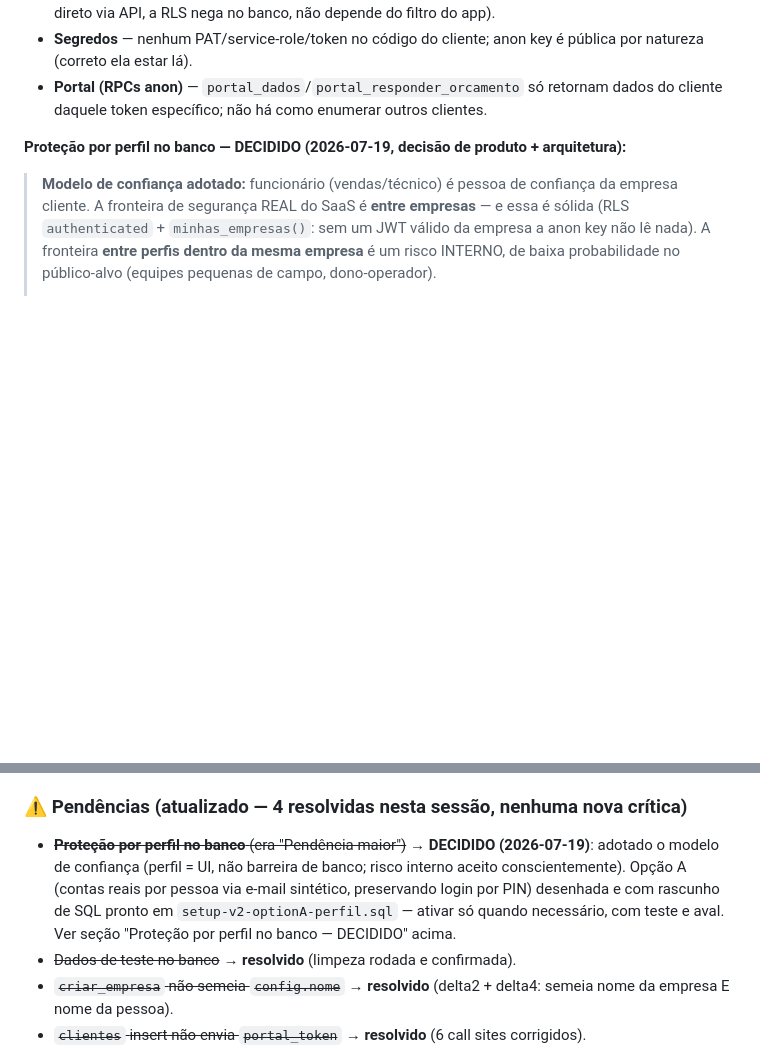
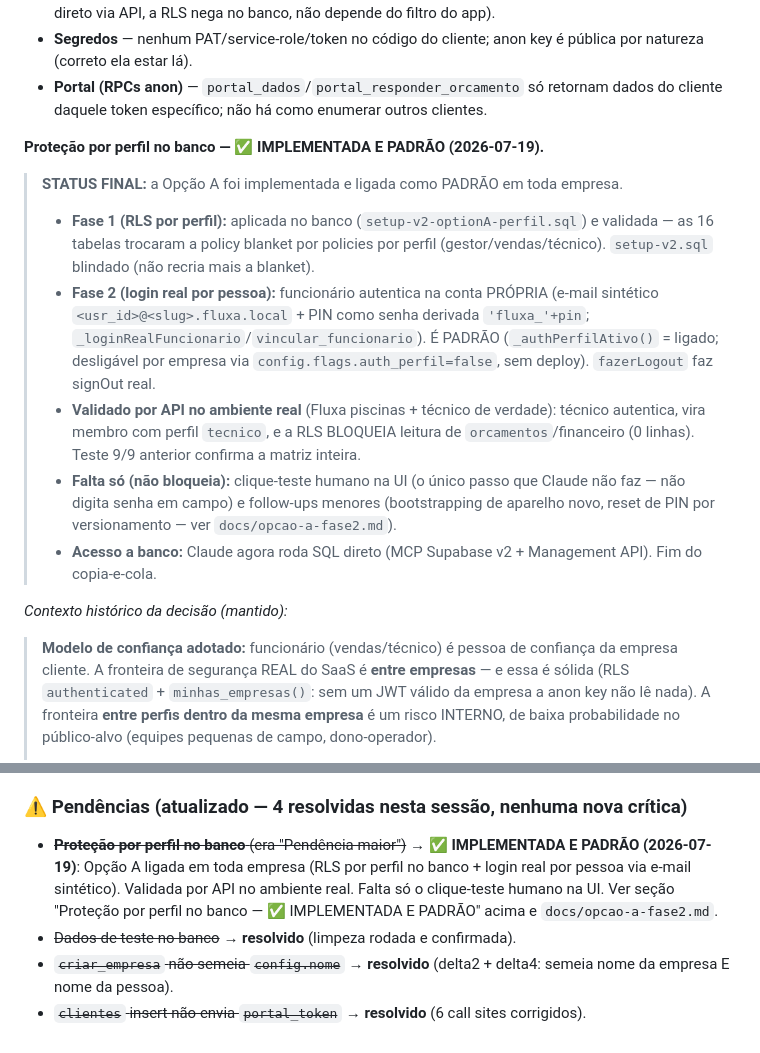
Before and after one commit to marcosssvinnn/FluxaSaas-, a Markdown page: CLAUDE.md, 2 parts joined by grey strips. Rendered like a GitHub page; blank space fills up the shorter version.

Commit message:
docs(seg): Opção A IMPLEMENTADA E PADRÃO — RLS por perfil + login real por pessoa
Marca a "Pendência maior" como resolvida: perfil agora é barreira de banco real
(não só UI), padrão em toda empresa, desligável por config.flags.auth_perfil.
Validado por API no ambiente real. Falta só o clique-teste humano na UI.

Co-Authored-By: Claude Opus 4.8 <noreply@anthropic.com>

```diff
--- a/CLAUDE.md
+++ b/CLAUDE.md
@@ -1209,7 +1209,27 @@ reais encontrados e corrigidos.**
 - **Portal (RPCs anon)** — `portal_dados`/`portal_responder_orcamento` só retornam
   dados do cliente daquele token específico; não há como enumerar outros clientes.
 
-**Proteção por perfil no banco — DECIDIDO (2026-07-19, decisão de produto + arquitetura):**
+**Proteção por perfil no banco — ✅ IMPLEMENTADA E PADRÃO (2026-07-19).**
+
+> **STATUS FINAL:** a Opção A foi implementada e ligada como PADRÃO em toda empresa.
+> - **Fase 1 (RLS por perfil):** aplicada no banco (`setup-v2-optionA-perfil.sql`) e
+>   validada — as 16 tabelas trocaram a policy blanket por policies por perfil
+>   (gestor/vendas/técnico). `setup-v2.sql` blindado (não recria mais a blanket).
+> - **Fase 2 (login real por pessoa):** funcionário autentica na conta PRÓPRIA
+>   (e-mail sintético `<usr_id>@<slug>.fluxa.local` + PIN como senha derivada
+>   `'fluxa_'+pin`; `_loginRealFuncionario`/`vincular_funcionario`). É PADRÃO
+>   (`_authPerfilAtivo()` = ligado; desligável por empresa via
+>   `config.flags.auth_perfil=false`, sem deploy). `fazerLogout` faz signOut real.
+> - **Validado por API no ambiente real** (Fluxa piscinas + técnico de verdade):
+>   técnico autentica, vira membro com perfil `tecnico`, e a RLS BLOQUEIA leitura de
+>   `orcamentos`/financeiro (0 linhas). Teste 9/9 anterior confirma a matriz inteira.
+> - **Falta só (não bloqueia):** clique-teste humano na UI (o único passo que Claude
+>   não faz — não digita senha em campo) e follow-ups menores (bootstrapping de
+>   aparelho novo, reset de PIN por versionamento — ver `docs/opcao-a-fase2.md`).
+> - **Acesso a banco:** Claude agora roda SQL direto (MCP Supabase v2 +
+>   Management API). Fim do copia-e-cola.
+
+_Contexto histórico da decisão (mantido):_
 
 > **Modelo de confiança adotado:** funcionário (vendas/técnico) é pessoa de confiança
 > da empresa cliente. A fronteira de segurança REAL do SaaS é **entre empresas** — e
@@ -1285,7 +1305,7 @@ sessão/IA antes de aplicar — NÃO apliquei nem editei o arquivo, só li):**
   `delta8`, `delta9`) — são independentes.
 
 ### ⚠️ Pendências (atualizado — 4 resolvidas nesta sessão, nenhuma nova crítica)
-- ~~**Proteção por perfil no banco** (era "Pendência maior")~~ → **DECIDIDO (2026-07-19)**: adotado o modelo de confiança (perfil = UI, não barreira de banco; risco interno aceito conscientemente). Opção A (contas reais por pessoa via e-mail sintético, preservando login por PIN) desenhada e com rascunho de SQL pronto em `setup-v2-optionA-perfil.sql` — ativar só quando necessário, com teste e aval. Ver seção "Proteção por perfil no banco — DECIDIDO" acima.
+- ~~**Proteção por perfil no banco** (era "Pendência maior")~~ → **✅ IMPLEMENTADA E PADRÃO (2026-07-19)**: Opção A ligada em toda empresa (RLS por perfil no banco + login real por pessoa via e-mail sintético). Validada por API no ambiente real. Falta só o clique-teste humano na UI. Ver seção "Proteção por perfil no banco — ✅ IMPLEMENTADA E PADRÃO" acima e `docs/opcao-a-fase2.md`.
 - ~~Dados de teste no banco~~ → **resolvido** (limpeza rodada e confirmada).
 - ~~`criar_empresa` não semeia `config.nome`~~ → **resolvido** (delta2 + delta4: semeia nome da empresa E nome da pessoa).
 - ~~`clientes` insert não envia `portal_token`~~ → **resolvido** (6 call sites corrigidos).
```
